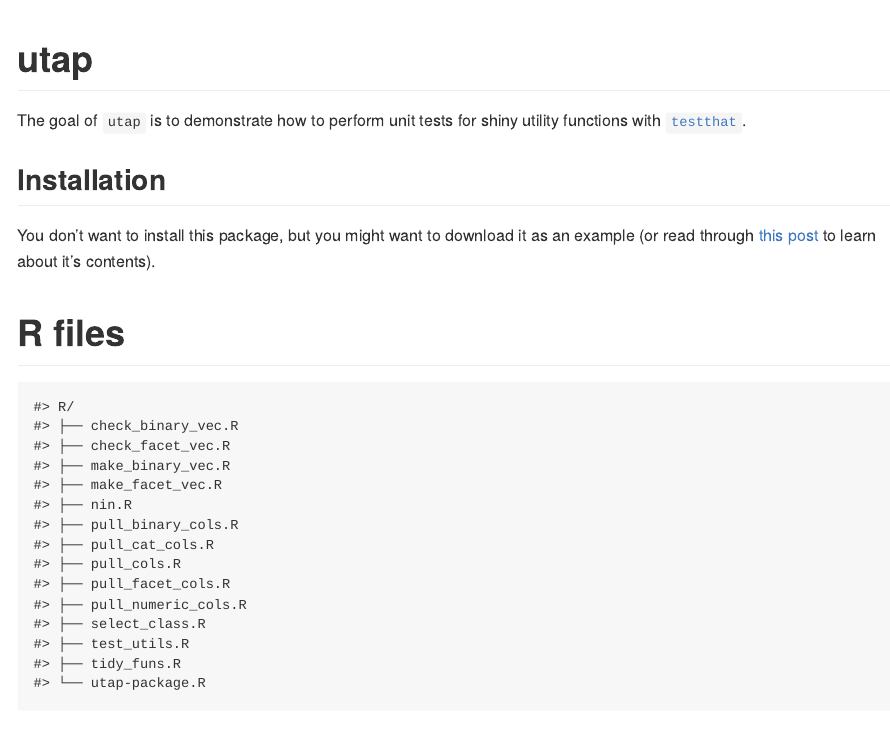
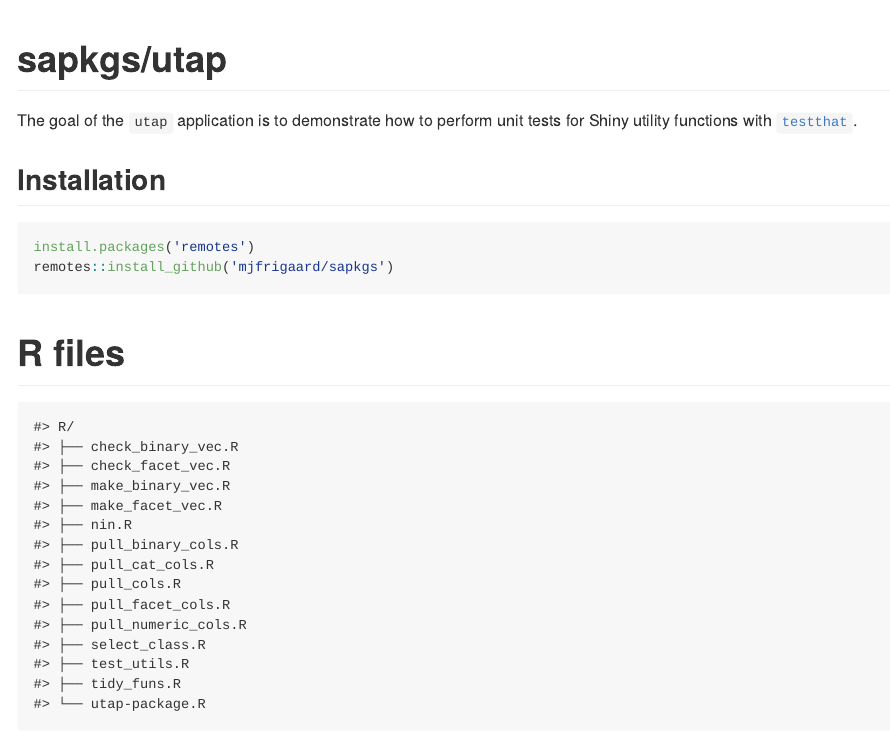
Before and after one commit to mjfrigaard/sapkgs, an R Markdown document (README.Rmd): the page in a window 1100 px wide, from its top. The pictures show the output file README.md that the author committed with the source, drawn offline in the style of GitHub.

Commit message:
updated README

````diff
--- a/README.Rmd
+++ b/README.Rmd
@@ -13,16 +13,19 @@
 )
 ```
 
-# utap
+# sapkgs/utap
 
 <!-- badges: start -->
 <!-- badges: end -->
 
-The goal of `utap` is to demonstrate how to perform unit tests for shiny utility functions with [`testthat`](https://testthat.r-lib.org/).
+The goal of the `utap` application is to demonstrate how to perform unit tests for Shiny utility functions with [`testthat`](https://testthat.r-lib.org/).
 
 ## Installation
 
-You don't want to install this package, but you might want to download it as an example (or read through [this post](https://mjfrigaard.github.io/posts/test-shiny-p1/) to learn about it's contents).
+``` r
+install.packages('remotes')
+remotes::install_github('mjfrigaard/sapkgs')
+```
 
 # R files
 
````
Also changed, not shown: README.md, README.Rmd (6 more changed lines).
